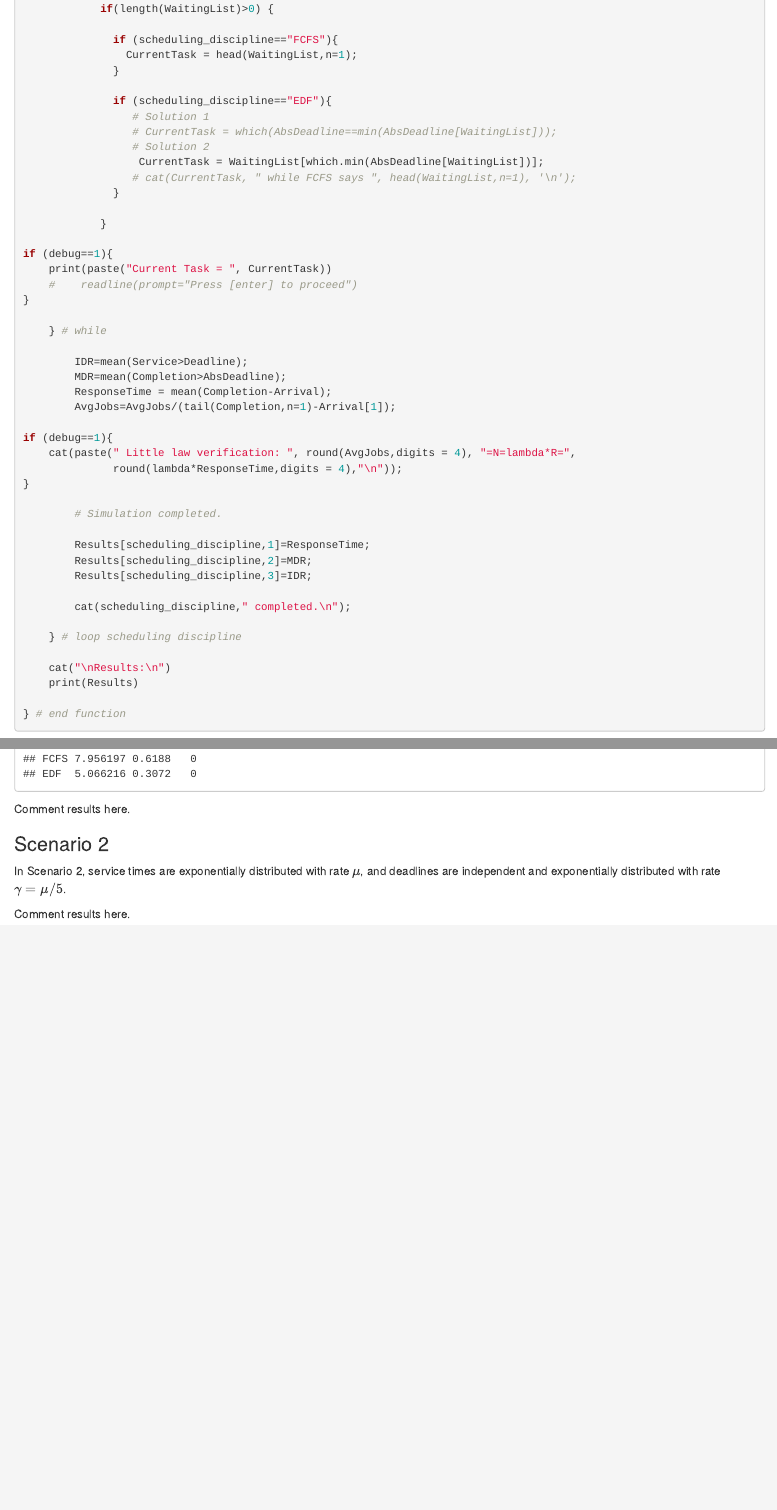
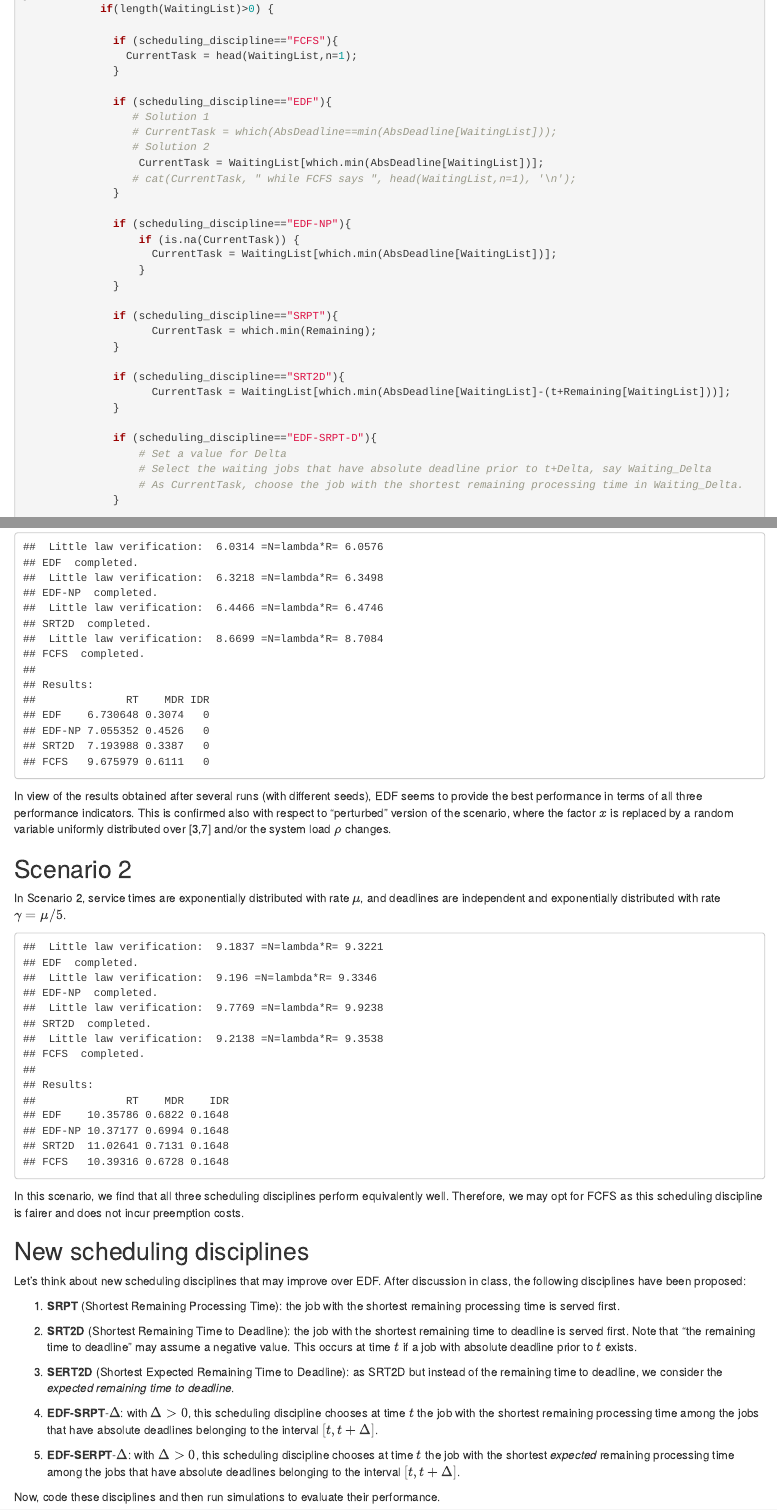
Before and after one commit to jonatha-anselmi/INFO4-EP, an R Markdown document (GG1_deadlines.Rmd): the page in a window 1100 px wide, from 2730 px down before the commit and from 2850 px down after it, so that both start at the same text, and a second part further down, joined at a grey line. Rendered offline with R 4.5, knitr and Pandoc, with nearby package versions.

Commit message:
Updates following the TD session #3

````diff
--- a/GG1_deadlines.Rmd
+++ b/GG1_deadlines.Rmd
@@ -157,6 +161,26 @@ if (debug==1){
                  # cat(CurrentTask, " while FCFS says ", head(WaitingList,n=1), '\n');
               }
 
+              if (scheduling_discipline=="EDF-NP"){
+                  if (is.na(CurrentTask)) {
+                    CurrentTask = WaitingList[which.min(AbsDeadline[WaitingList])];
+                  }
+              }
+
+              if (scheduling_discipline=="SRPT"){
+                    CurrentTask = which.min(Remaining);
+              }
+
+              if (scheduling_discipline=="SRT2D"){
+                    CurrentTask = WaitingList[which.min(AbsDeadline[WaitingList]-(t+Remaining[WaitingList]))];
+              }
+
+              if (scheduling_discipline=="EDF-SRPT-D"){
+                  # Set a value for Delta
+                  # Select the waiting jobs that have absolute deadline prior to t+Delta, say Waiting_Delta
+                  # As CurrentTask, choose the job with the shortest remaining processing time in Waiting_Delta.
+              }
+
             }
 
 if (debug==1){
@@ -171,7 +195,7 @@ if (debug==1){
         ResponseTime = mean(Completion-Arrival);
         AvgJobs=AvgJobs/(tail(Completion,n=1)-Arrival[1]);
 
-if (debug==1){
+if (debug>=0){
     cat(paste(" Little law verification: ", round(AvgJobs,digits = 4), "=N=lambda*R=",
               round(lambda*ResponseTime,digits = 4),"\n"));
 }
@@ -213,10 +239,11 @@ run_simulation(Service, 1/mu, Deadline, rho);
 
 ```
 
-Comment results here.
+In view of the results obtained after several runs (with different seeds), EDF seems to provide the best performance in terms of all three performance indicators.
+This is confirmed also with respect to "perturbed" version of the scenario, where the factor $x$ is replaced by a random variable uniformly distributed over [3,7] and/or the system load $\rho$ changes.
 
 
-### Scenario 2
+## Scenario 2
 
 In Scenario 2, service times are exponentially distributed with rate $\mu$, and deadlines are independent and exponentially distributed with rate $\gamma=\mu/5$.
 
@@ -224,16 +251,38 @@ In Scenario 2, service times are exponentially distributed with rate $\mu$, and
 ```{r eval=TRUE, include=TRUE}
 knitr::opts_chunk$set(echo = FALSE)
 
-set.seed(11); # Set seed for reproducibility
+set.seed(10); # Set seed for reproducibility
 
 N = 1e4; # number of jobs to simulate;
 
-# TO DO
+mu=1; Service=rexp(N,rate=mu); # Service times
+gamma=mu/5; Deadline=rexp(N,rate=gamma); # Deadlines
+rho=0.9; # load
+run_simulation(Service, 1/mu, Deadline, rho);
 
 ```
 
+In this scenario, we find that all three scheduling disciplines perform equivalently well.
+Therefore, we may opt for FCFS as this scheduling discipline is fairer and does not incur preemption costs.
 
-Comment results here.
+## New scheduling disciplines
+
+Let's think about new scheduling disciplines that may improve over EDF.
+After discussion in class, the following disciplines have been proposed:
+
+1. **SRPT** (Shortest Remaining Processing Time): the job with the shortest remaining processing time is served first.
+
+2. **SRT2D** (Shortest Remaining Time to Deadline): the job with the shortest remaining time to deadline is served first. Note that "the remaining time to deadline" may assume a negative value. This occurs at time $t$ if a job with absolute deadline prior to $t$ exists.
+
+3. **SERT2D** (Shortest Expected Remaining Time to Deadline): as SRT2D but instead of the remaining time to deadline, we consider the *expected remaining time to deadline*.
+
+4. **EDF-SRPT**-$\Delta$: with $\Delta>0$, this scheduling discipline chooses at time $t$ the job with the shortest remaining processing time  among the jobs that have absolute deadlines belonging to the interval $[t,t+\Delta]$.
+
+5. **EDF-SERPT**-$\Delta$: with $\Delta>0$, this scheduling discipline chooses at time $t$ the job with the shortest *expected* remaining processing time among the jobs that have absolute deadlines belonging to the interval $[t,t+\Delta]$.
+
+
+Now, code these disciplines and then run simulations to evaluate their performance.
+
 
 
 
````
Also changed, not shown: GG1_deadlines.Rmd (30 more changed lines).
